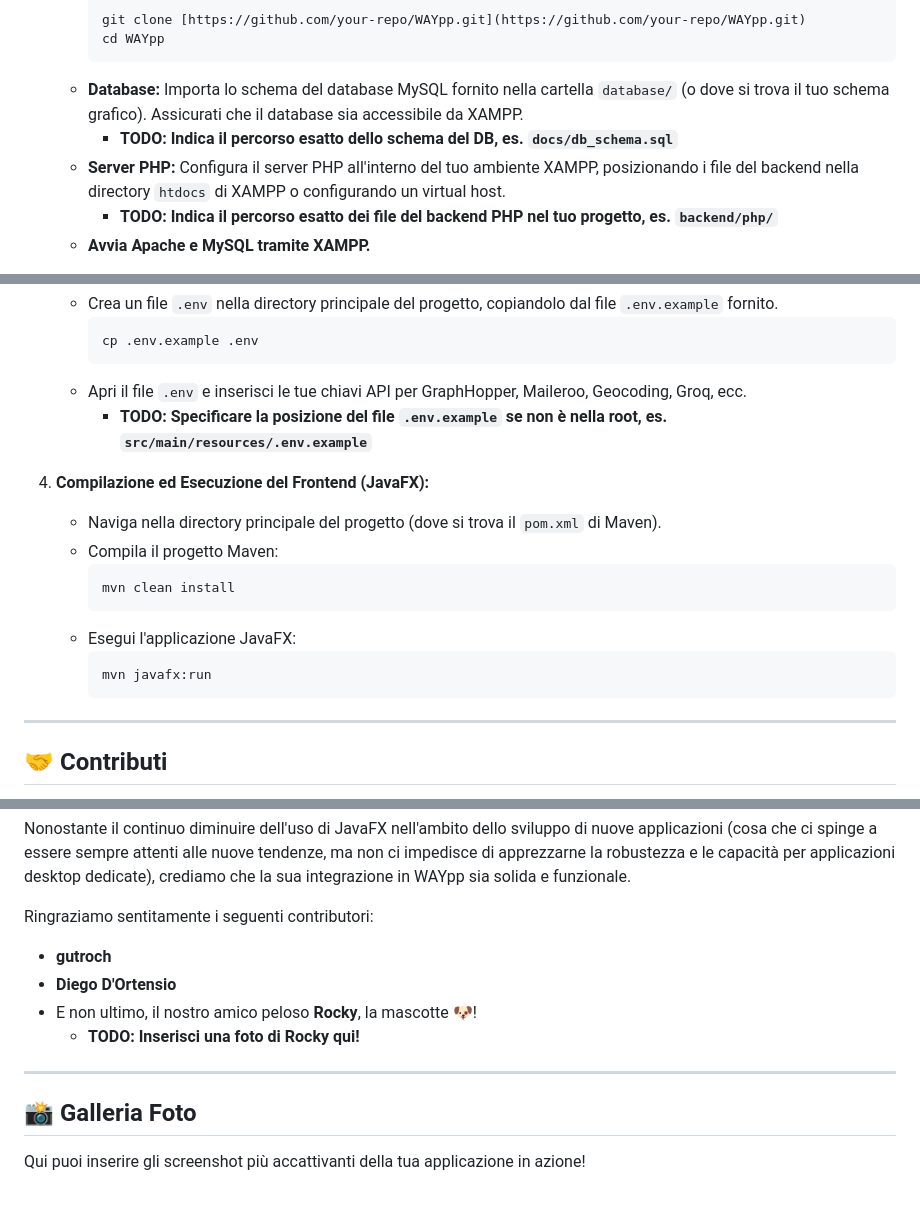
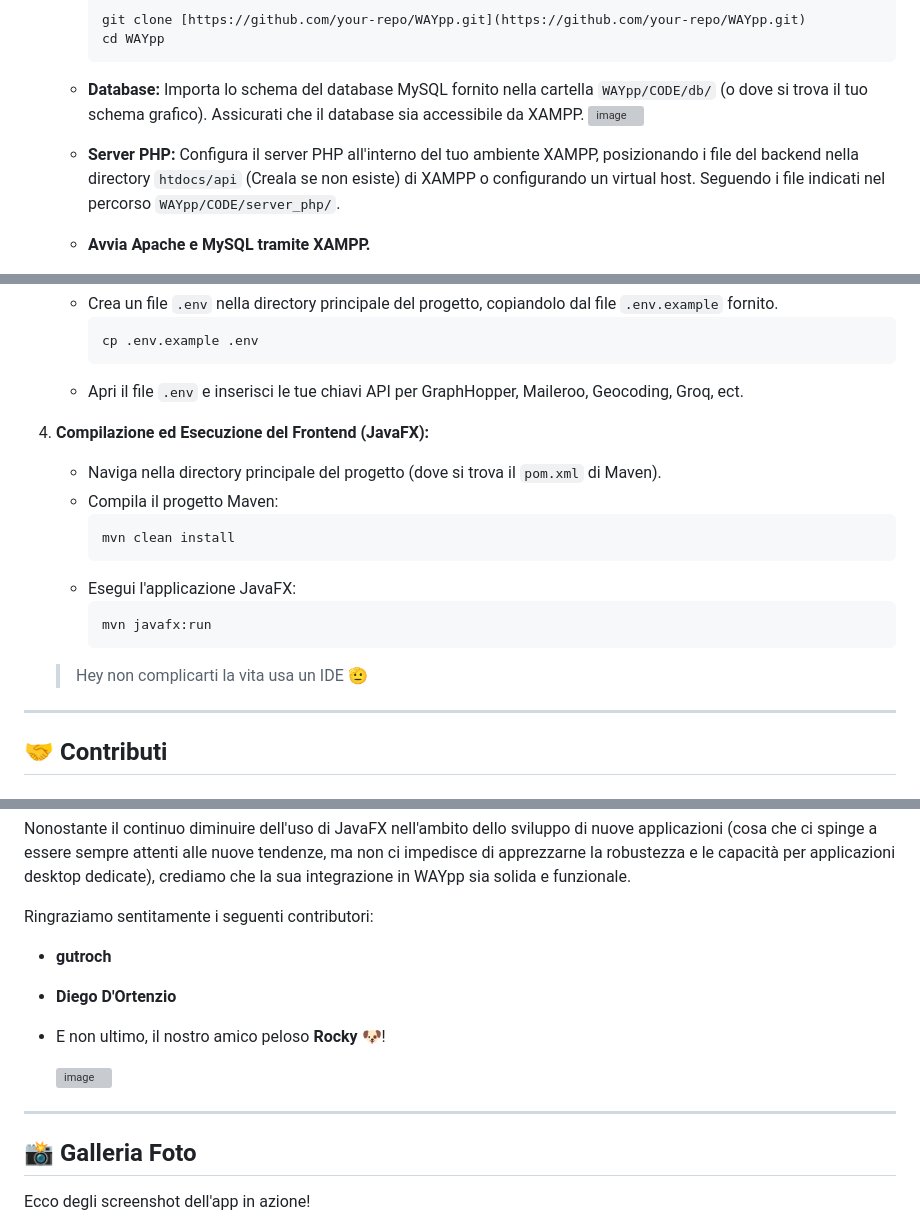
Before and after one commit to DOrtenzio/WAYpp, a Markdown page: README.md, 3 parts joined by grey strips. Drawn GitHub-style; blank space fills up the shorter version; grey boxes are pictures that could not be loaded.

````diff
--- a/README.md
+++ b/README.md
@@ -77,8 +78,8 @@ Per far funzionare WAYpp sul tuo sistema, segui questi passaggi:
         git clone [https://github.com/your-repo/WAYpp.git](https://github.com/your-repo/WAYpp.git)
         cd WAYpp
         ```
-    * **Database:** Importa lo schema del database MySQL fornito nella cartella `database/` (o dove si trova il tuo schema grafico). Assicurati che il database sia accessibile da XAMPP.
-        * **TODO: Indica il percorso esatto dello schema del DB, es. `docs/db_schema.sql`**
-    * **Server PHP:** Configura il server PHP all'interno del tuo ambiente XAMPP, posizionando i file del backend nella directory `htdocs` di XAMPP o configurando un virtual host.
-        * **TODO: Indica il percorso esatto dei file del backend PHP nel tuo progetto, es. `backend/php/`**
+    * **Database:** Importa lo schema del database MySQL fornito nella cartella `WAYpp/CODE/db/` (o dove si trova il tuo schema grafico). Assicurati che il database sia accessibile da XAMPP.
+        <img width="1225" height="577" alt="image" src="https://github.com/user-attachments/assets/1349c4e0-e846-40de-816c-5cf6b5da64a3" />
+    * **Server PHP:** Configura il server PHP all'interno del tuo ambiente XAMPP, posizionando i file del backend nella directory `htdocs/api` (Creala se non esiste) di XAMPP o configurando un virtual host.
+      Seguendo i file indicati nel percorso `WAYpp/CODE/server_php/`.
     * **Avvia Apache e MySQL tramite XAMPP.**
@@ -88,8 +91,7 @@ Per far funzionare WAYpp sul tuo sistema, segui questi passaggi:
         ```bash
         cp .env.example .env
         ```
-    * Apri il file `.env` e inserisci le tue chiavi API per GraphHopper, Maileroo, Geocoding, Groq, ecc.
-        * **TODO: Specificare la posizione del file `.env.example` se non è nella root, es. `src/main/resources/.env.example`**
+    * Apri il file `.env` e inserisci le tue chiavi API per GraphHopper, Maileroo, Geocoding, Groq, ect.
 
 4.  **Compilazione ed Esecuzione del Frontend (JavaFX):**
     * Naviga nella directory principale del progetto (dove si trova il `pom.xml` di Maven).
@@ -101,6 +103,7 @@ Per far funzionare WAYpp sul tuo sistema, segui questi passaggi:
         ```bash
         mvn javafx:run
         ```
+    > Hey non complicarti la vita usa un IDE 🫡
 
 ---
 
@@ -114,13 +117,14 @@ Nonostante il continuo diminuire dell'uso di JavaFX nell'ambito dello sviluppo d
 Ringraziamo sentitamente i seguenti contributori:
 
 * **gutroch**
-* **Diego D'Ortensio**
-* E non ultimo, il nostro amico peloso **Rocky**, la mascotte 🐶!
-    * **TODO: Inserisci una foto di Rocky qui!**
+* **Diego D'Ortenzio**
+* E non ultimo, il nostro amico peloso **Rocky** 🐶!
+
+  <img width="400" height="450" alt="image" src="https://github.com/user-attachments/assets/c156f147-857e-4885-8d1d-37c88e759e42" />
 
 ---
 
 ## 📸 Galleria Foto
 
-Qui puoi inserire gli screenshot più accattivanti della tua applicazione in azione!
+Ecco degli screenshot dell'app in azione!
 
````
Also changed, not shown: other parts of README.md (+25 -9 lines).
